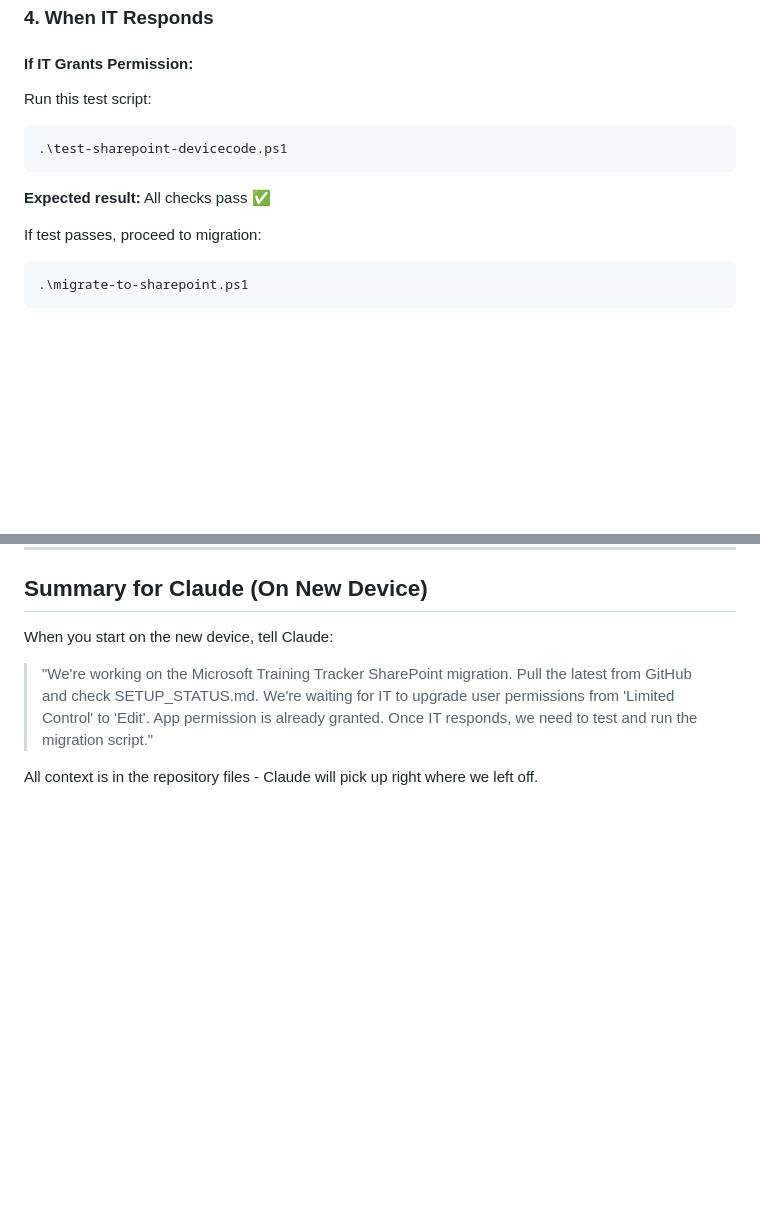
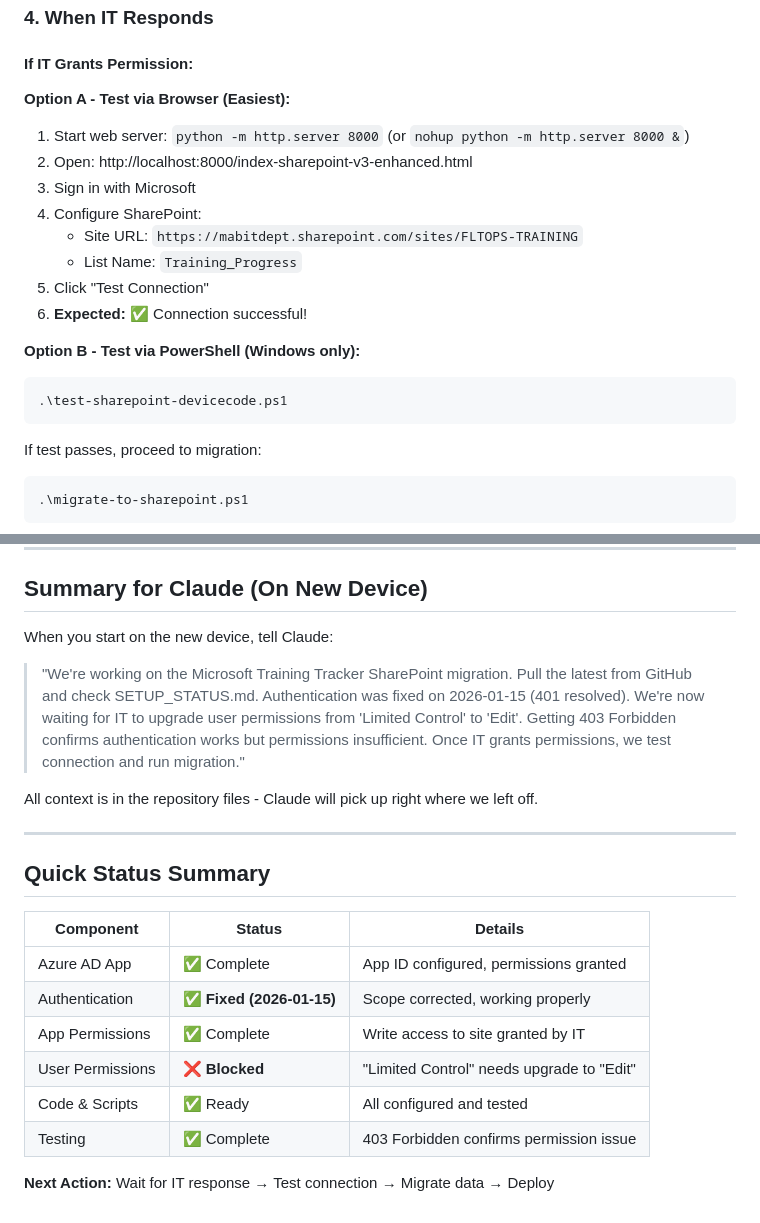
Before and after one commit to mab-fo-training/mab-fo-training.github.io, a Markdown page: CONTINUE_HERE.md, 2 parts joined by grey strips. Rendered like a GitHub page; blank space fills up the shorter version.

````diff
--- a/CONTINUE_HERE.md
+++ b/CONTINUE_HERE.md
@@ -59,12 +84,20 @@ Read these files in order:
 
 #### If IT Grants Permission:
 
-Run this test script:
+**Option A - Test via Browser (Easiest):**
+1. Start web server: `python -m http.server 8000` (or `nohup python -m http.server 8000 &`)
+2. Open: http://localhost:8000/index-sharepoint-v3-enhanced.html
+3. Sign in with Microsoft
+4. Configure SharePoint:
+   - Site URL: `https://mabitdept.sharepoint.com/sites/FLTOPS-TRAINING`
+   - List Name: `Training_Progress`
+5. Click "Test Connection"
+6. **Expected:** ✅ Connection successful!
+
+**Option B - Test via PowerShell (Windows only):**
 ```powershell
 .\test-sharepoint-devicecode.ps1
 ```
-
-**Expected result:** All checks pass ✅
 
 If test passes, proceed to migration:
 ```powershell
@@ -176,6 +209,21 @@ User permissions haven't been upgraded yet. Check with IT.
 
 When you start on the new device, tell Claude:
 
-> "We're working on the Microsoft Training Tracker SharePoint migration. Pull the latest from GitHub and check SETUP_STATUS.md. We're waiting for IT to upgrade user permissions from 'Limited Control' to 'Edit'. App permission is already granted. Once IT responds, we need to test and run the migration script."
+> "We're working on the Microsoft Training Tracker SharePoint migration. Pull the latest from GitHub and check SETUP_STATUS.md. Authentication was fixed on 2026-01-15 (401 resolved). We're now waiting for IT to upgrade user permissions from 'Limited Control' to 'Edit'. Getting 403 Forbidden confirms authentication works but permissions insufficient. Once IT grants permissions, we test connection and run migration."
 
 All context is in the repository files - Claude will pick up right where we left off.
+
+---
+
+## Quick Status Summary
+
+| Component | Status | Details |
+|-----------|--------|---------|
+| Azure AD App | ✅ Complete | App ID configured, permissions granted |
+| Authentication | ✅ **Fixed (2026-01-15)** | Scope corrected, working properly |
+| App Permissions | ✅ Complete | Write access to site granted by IT |
+| User Permissions | ❌ **Blocked** | "Limited Control" needs upgrade to "Edit" |
+| Code & Scripts | ✅ Ready | All configured and tested |
+| Testing | ✅ Complete | 403 Forbidden confirms permission issue |
+
+**Next Action:** Wait for IT response → Test connection → Migrate data → Deploy
````
Also changed, not shown: other parts of CONTINUE_HERE.md (+37 -12 lines).
